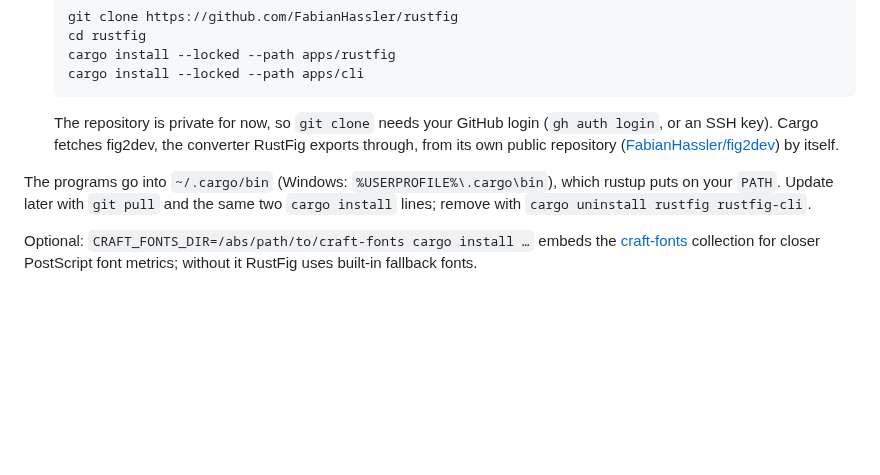
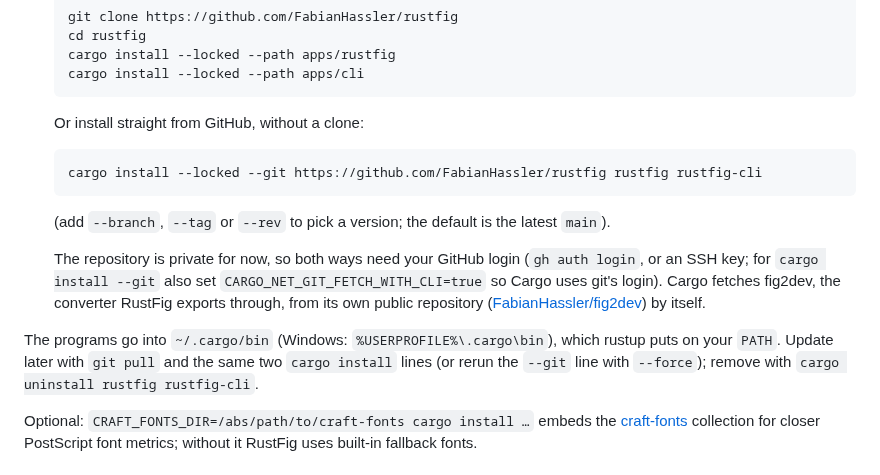
Before and after one commit to FabianHassler/rustfig, a Markdown page: README.md, the part around the change. GitHub-like rendering; blank space fills up the shorter version.

Commit message:
Docs: README shows the one-line install from GitHub (cargo install --git)
Co-Authored-By: Claude Opus 5.5 <noreply@anthropic.com>

````diff
--- a/README.md
+++ b/README.md
@@ -59,15 +59,25 @@ with Rust's own tools.
    cargo install --locked --path apps/cli
    ```
 
-   The repository is private for now, so `git clone` needs your GitHub login
-   (`gh auth login`, or an SSH key). Cargo fetches fig2dev, the converter RustFig
-   exports through, from its own public repository
-   ([FabianHassler/fig2dev](https://github.com/FabianHassler/fig2dev)) by
-   itself.
+   Or install straight from GitHub, without a clone:
+
+   ```sh
+   cargo install --locked --git https://github.com/FabianHassler/rustfig rustfig rustfig-cli
+   ```
+
+   (add `--branch`, `--tag` or `--rev` to pick a version; the default is the
+   latest `main`).
+
+   The repository is private for now, so both ways need your GitHub login
+   (`gh auth login`, or an SSH key; for `cargo install --git` also set
+   `CARGO_NET_GIT_FETCH_WITH_CLI=true` so Cargo uses git's login). Cargo
+   fetches fig2dev, the converter RustFig exports through, from its own public
+   repository ([FabianHassler/fig2dev](https://github.com/FabianHassler/fig2dev))
+   by itself.
 
 The programs go into `~/.cargo/bin` (Windows: `%USERPROFILE%\.cargo\bin`),
 which rustup puts on your `PATH`. Update later with `git pull` and the same
-two `cargo install` lines; remove with `cargo uninstall rustfig rustfig-cli`.
+two `cargo install` lines (or rerun the `--git` line with `--force`); remove with `cargo uninstall rustfig rustfig-cli`.
 
 Optional: `CRAFT_FONTS_DIR=/abs/path/to/craft-fonts cargo install …` embeds the
 [craft-fonts](https://github.com/storytold/craft-fonts) collection for closer
````
